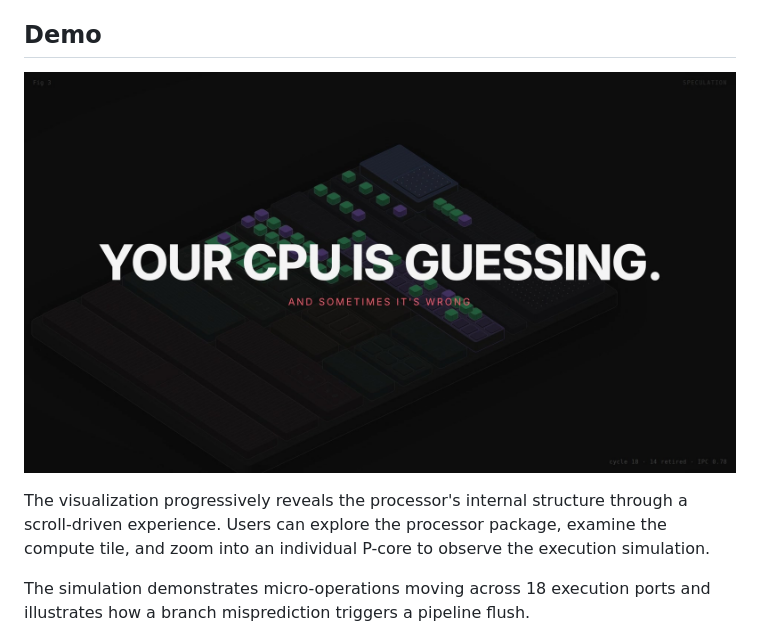
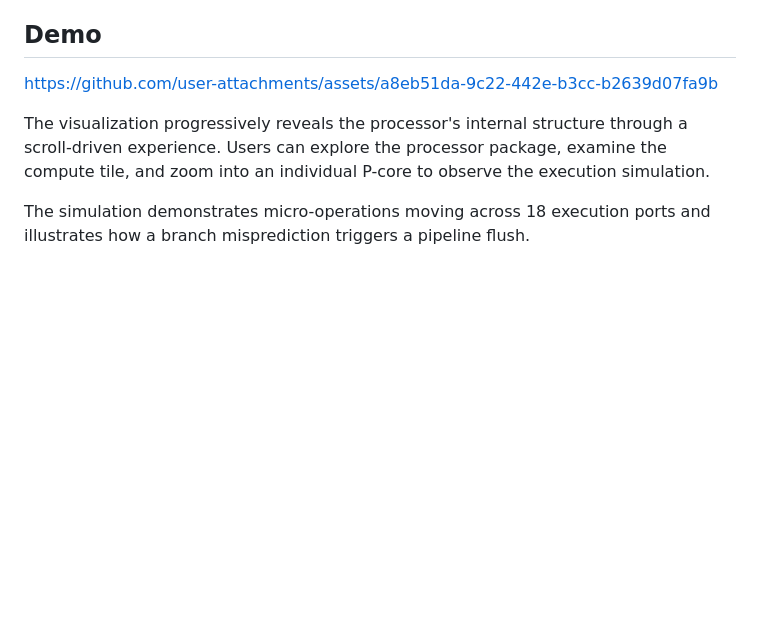
Before and after one commit to hemagiri-rs/CPU-Anatomy, a Markdown page: README.md, the part around the change. Drawn GitHub-style; blank space fills up the shorter version.

Commit message:
Update README with demo video link
Added a link to the demo video in the README.

```diff
--- a/README.md
+++ b/README.md
@@ -6,7 +6,11 @@ The project combines detailed architectural visualization with a cycle-based out
 
 ## Demo
 
-[![Inside Panther Lake Demo](brag-output/brag.jpg)](brag-output/brag.mp4)
+
+
+https://github.com/user-attachments/assets/a8eb51da-9c22-442e-b3cc-b2639d07fa9b
+
+
 
 The visualization progressively reveals the processor's internal structure through a scroll-driven experience. Users can explore the processor package, examine the compute tile, and zoom into an individual P-core to observe the execution simulation.
 
```
